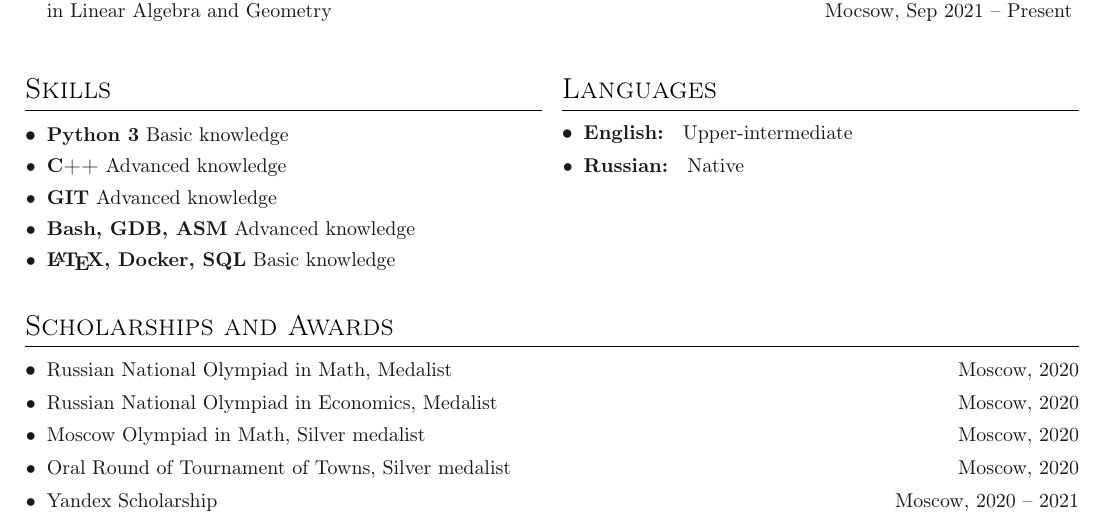
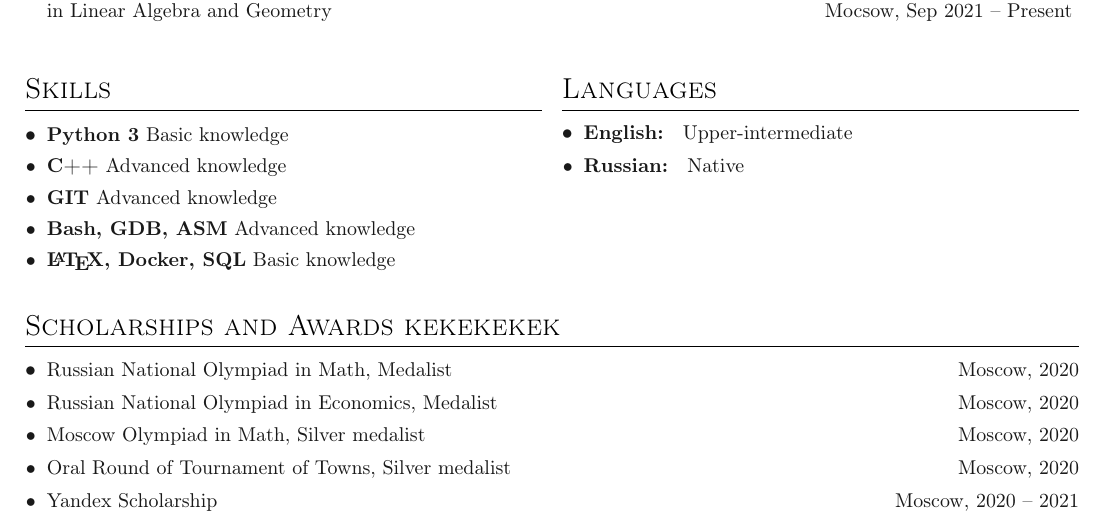
Before and after one commit to toobrainless/cv, a LaTeX CV (CV/main.tex, which reads CV/sections/awards.tex): part of the page, cut so that both start at the same text. Compiled offline with pdfLaTeX.

Commit message:
test after add option

```diff
--- a/CV/sections/awards.tex
+++ b/CV/sections/awards.tex
@@ -1,5 +1,5 @@
 
-\section{Scholarships and Awards}
+\section{Scholarships and Awards kekekekek}
 
 \denseouterlist{
 
```
